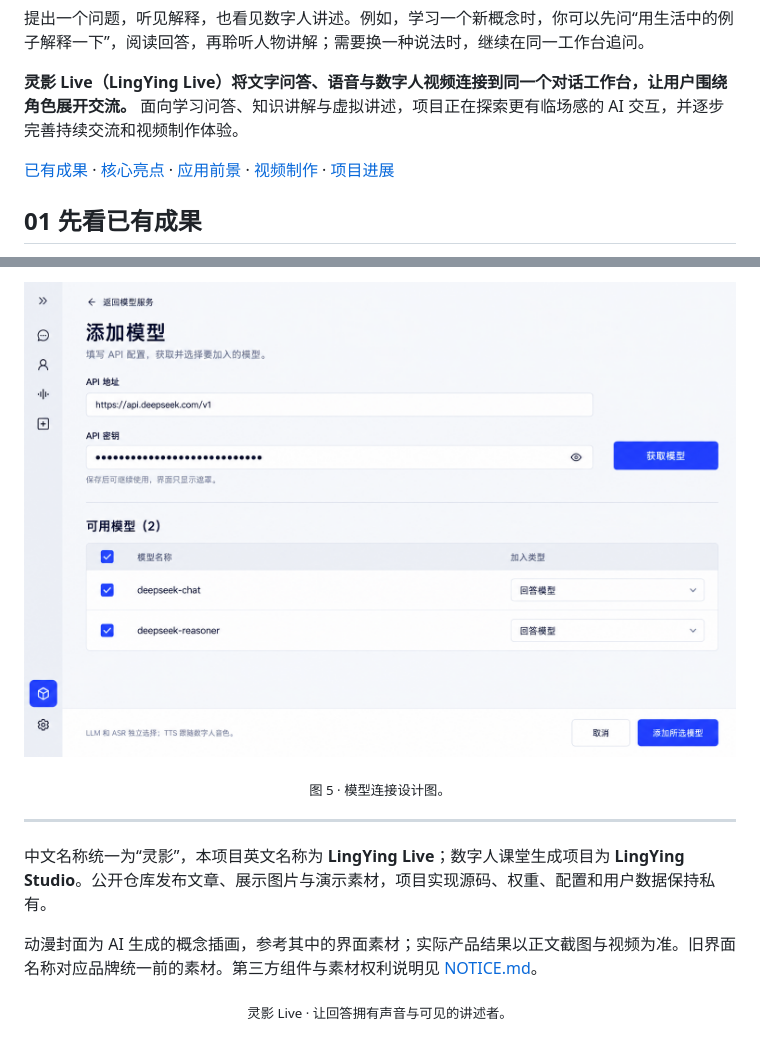
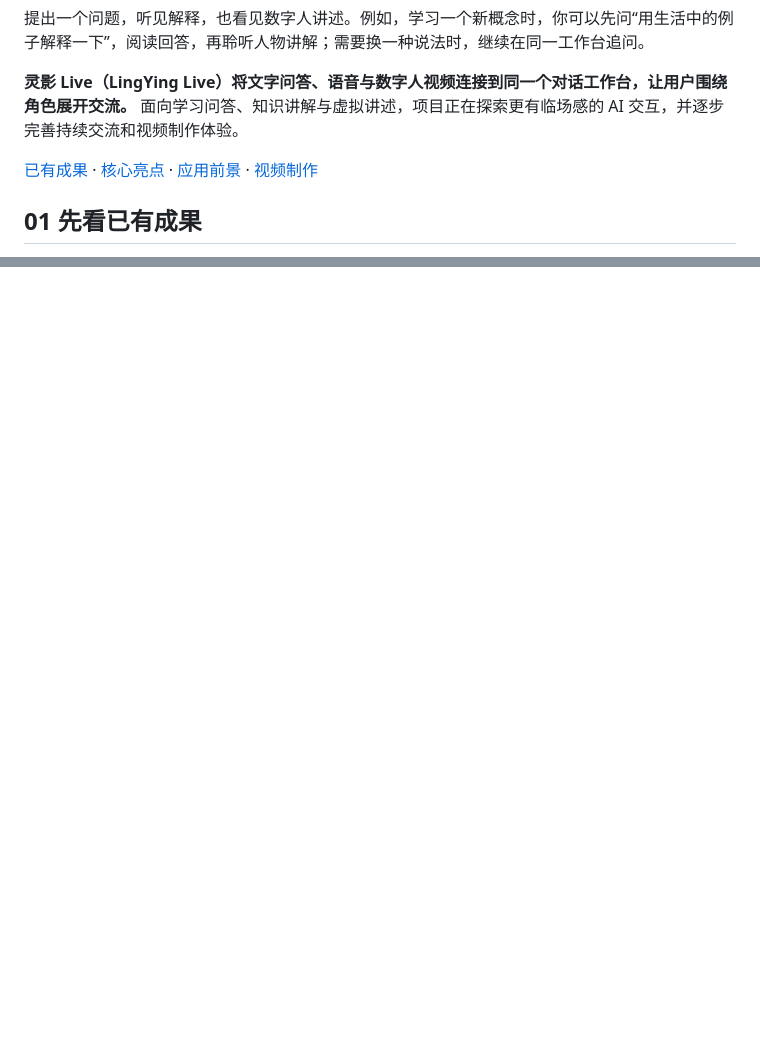
Before and after one commit to jiangfeibo/LingYing-Live, a Markdown page: README.md, 2 parts joined by grey strips. Drawn GitHub-style; folded sections open; blank space fills up the shorter version.

Commit message:
docs: simplify Live article to product experience and use cases

```diff
--- a/README.md
+++ b/README.md
@@ -10,7 +10,7 @@
 
 **灵影 Live（LingYing Live）将文字问答、语音与数字人视频连接到同一个对话工作台，让用户围绕角色展开交流。** 面向学习问答、知识讲解与虚拟讲述，项目正在探索更有临场感的 AI 交互，并逐步完善持续交流和视频制作体验。
 
-<p><a href="#01-先看已有成果">已有成果</a> · <a href="#02-三个核心亮点">核心亮点</a> · <a href="#03-先把两个场景做好">应用前景</a> · <a href="#04-从交流到内容制作">视频制作</a> · <a href="#05-已有开发中与规划">项目进展</a></p>
+<p><a href="#01-先看已有成果">已有成果</a> · <a href="#02-三个核心亮点">核心亮点</a> · <a href="#03-先把两个场景做好">应用前景</a> · <a href="#04-从交流到内容制作">视频制作</a></p>
 
 ## 01 先看已有成果
 
@@ -93,12 +80,0 @@
-<p align="center"><img src="assets/05-model-connection-concept.png" alt="模型连接、API 地址与模型选择" width="100%"></p>
-<p align="center"><sub>图 5 · 模型连接设计图。</sub></p>
-
-</details>
-
----
-
-中文名称统一为“灵影”，本项目英文名称为 **LingYing Live**；数字人课堂生成项目为 **LingYing Studio**。公开仓库发布文章、展示图片与演示素材，项目实现源码、权重、配置和用户数据保持私有。
-
-动漫封面为 AI 生成的概念插画，参考其中的界面素材；实际产品结果以正文截图与视频为准。旧界面名称对应品牌统一前的素材。第三方组件与素材权利说明见 [NOTICE.md](NOTICE.md)。
-
-<p align="center"><sub>灵影 Live · 让回答拥有声音与可见的讲述者。</sub></p>
```
Also changed, not shown: other parts of README.md (+17 -29 lines).
